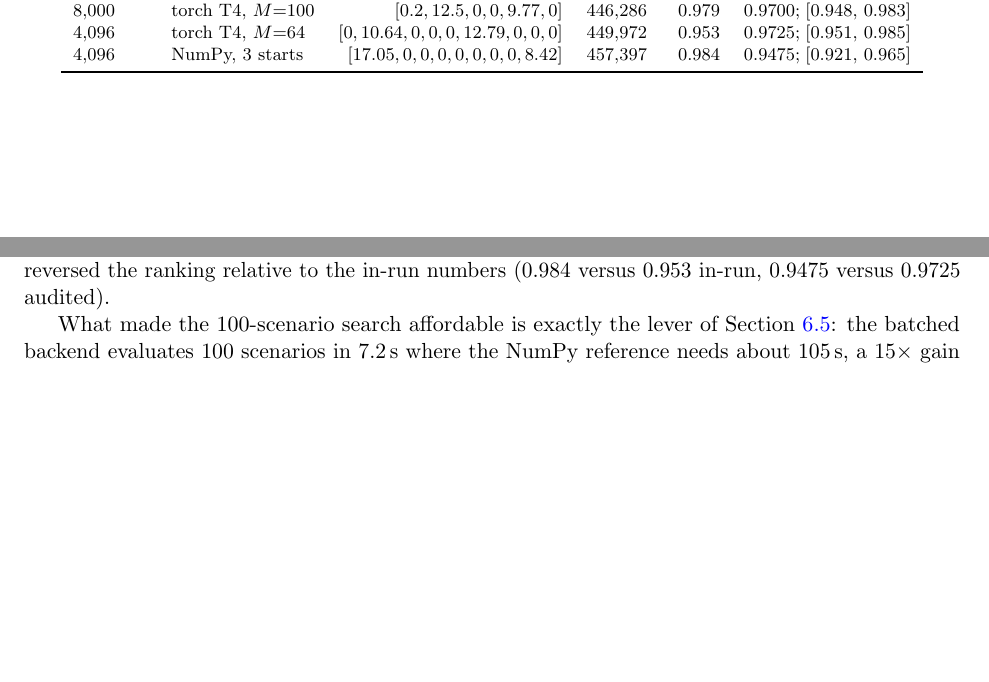
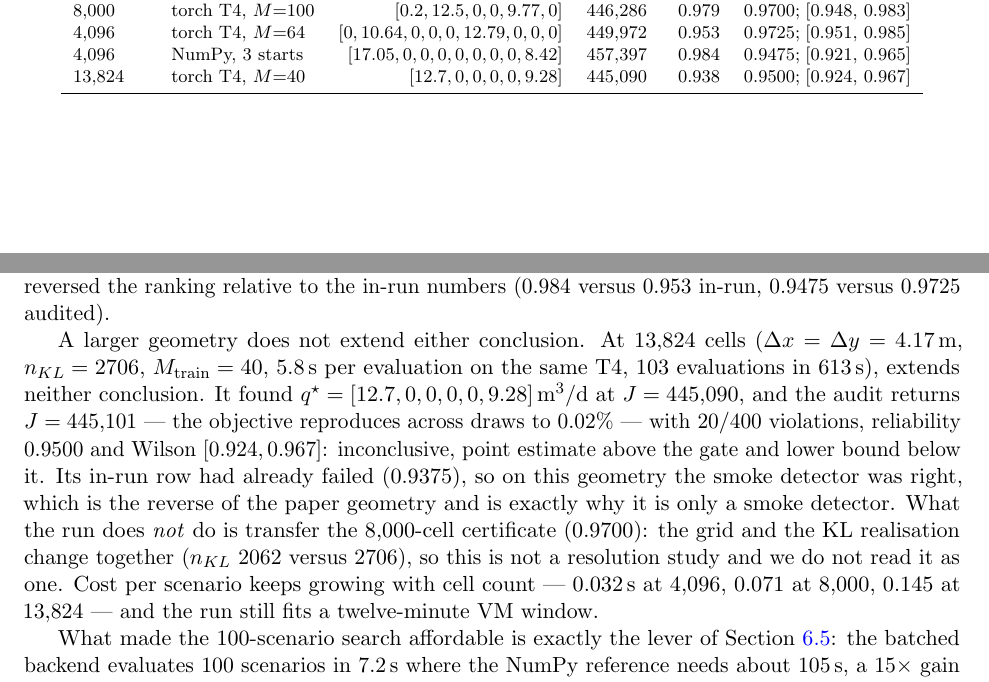
Before and after one commit to sergiolucero/TesisNov26, a LaTeX paper (ARTICLE/article.tex, which reads ARTICLE/sections/06-results.tex): two parts of pages 21 and 22 of 29, joined at a grey line, cut so that both start at the same text, the shorter picture padded with empty space. Compiled offline with pdfLaTeX.

Commit message:
Report BigRunNov23 honestly: a bigger grid, and an audit that says not yet
The 13,824-cell run is the fourth 3D data point and it extends neither of the
previous two conclusions, which is why it goes in as its own paragraph rather than
as a stronger claim.

It found q* = [12.7, 0, 0, 0, 0, 9.28] m3/d at J = 445,090 (5.8 s per evaluation,
103 evaluations, 613 s on the same T4). The 400-field audit returns J = 445,101 --
the objective reproduces across draws to 0.02% -- with 20/400 violations,
reliability 0.9500, Wilson [0.924, 0.967]: inconclusive. Point estimate above the
gate, lower bound below it. Its in-run row had already failed the same gate
(0.9375), so the smoke detector was right on this geometry and wrong on the paper
geometry, which is the whole of its epistemic status.

It does NOT transfer the 8,000-cell certificate (0.9700 -> 0.9500), and the design
cannot attribute that: grid and KL realisation change together (n_KL 2062 vs
2706), so it is not a resolution study and the text says so instead of implying a
bigger grid is a sharper picture of the same aquifer.

Cost per scenario keeps growing with cell count (0.032 s at 4,096, 0.071 at
8,000, 0.145 at 13,824) and the run still fits a twelve-minute VM window.

ARTICLE rebuilds: 26 pages, clean.

```diff
--- a/ARTICLE/sections/06-results.tex
+++ b/ARTICLE/sections/06-results.tex
@@ -323,6 +323,7 @@ $8{,}000$ & torch T4, $M{=}40$  & $[0.05,12.5,0,0,10.06,0]$ & $446{,}742$ & $0.9
 $8{,}000$ & torch T4, $M{=}100$ & $[0.2,12.5,0,0,9.77,0]$ & $446{,}286$ & $0.979$ & $0.9700$;\;[0.948, 0.983] \\
 $4{,}096$ & torch T4, $M{=}64$  & $[0,10.64,0,0,0,12.79,0,0,0]$ & $449{,}972$ & $0.953$ & $0.9725$;\;[0.951, 0.985] \\
 $4{,}096$ & NumPy, 3 starts    & $[17.05,0,0,0,0,0,0,0,8.42]$ & $457{,}397$ & $0.984$ & $0.9475$;\;[0.921, 0.965] \\
+$13{,}824$ & torch T4, $M{=}40$ & $[12.7,0,0,0,0,9.28]$ & $445{,}090$ & $0.938$ & $0.9500$;\;[0.924, 0.967] \\
 \bottomrule
 \end{tabular}
 \end{table}
@@ -356,6 +357,22 @@ $400$-field audit lands at $0.9475$, inconclusive, with a point estimate under t
 gate. Had we stopped at the run's own row we would have certified the wrong
 policy; the audit reversed the ranking relative to the in-run numbers
 ($0.984$ versus $0.953$ in-run, $0.9475$ versus $0.9725$ audited).
+
+A larger geometry does not extend either conclusion. At $13{,}824$ cells ($\Delta x=\Delta y=4.17$\,m, $n_{KL}=2706$,
+$M_{\text{train}}=40$, $5.8$\,s per evaluation on the same T4, $103$ evaluations in
+$613$\,s), extends neither conclusion. It found
+$q^\star=[12.7,0,0,0,0,9.28]$\,m$^3$/d at $J=445{,}090$, and the audit returns
+$J=445{,}101$ --- the objective reproduces across draws to $0.02\%$ --- with
+$20/400$ violations, reliability $0.9500$ and Wilson $[0.924,0.967]$:
+inconclusive, point estimate above the gate and lower bound below it. Its in-run
+row had already failed ($0.9375$), so on this geometry the smoke detector was
+right, which is the reverse of the paper geometry and is exactly why it is only a
+smoke detector. What the run does \emph{not} do is transfer the $8{,}000$-cell
+certificate ($0.9700$): the grid and the KL realisation change together
+($n_{KL}$ 2062 versus 2706), so this is not a resolution study and we do not read
+it as one. Cost per scenario keeps growing with cell count --- $0.032$\,s at
+$4{,}096$, $0.071$ at $8{,}000$, $0.145$ at $13{,}824$ --- and the run still fits
+a twelve-minute VM window.
 
 What made the $100$-scenario search affordable is exactly the lever of
 Section~\ref{sec:rescost}: the batched backend evaluates $100$ scenarios in
```
Also changed, not shown: DOCS/Results.md (+15 -0 lines), ARTICLE/article.pdf.
